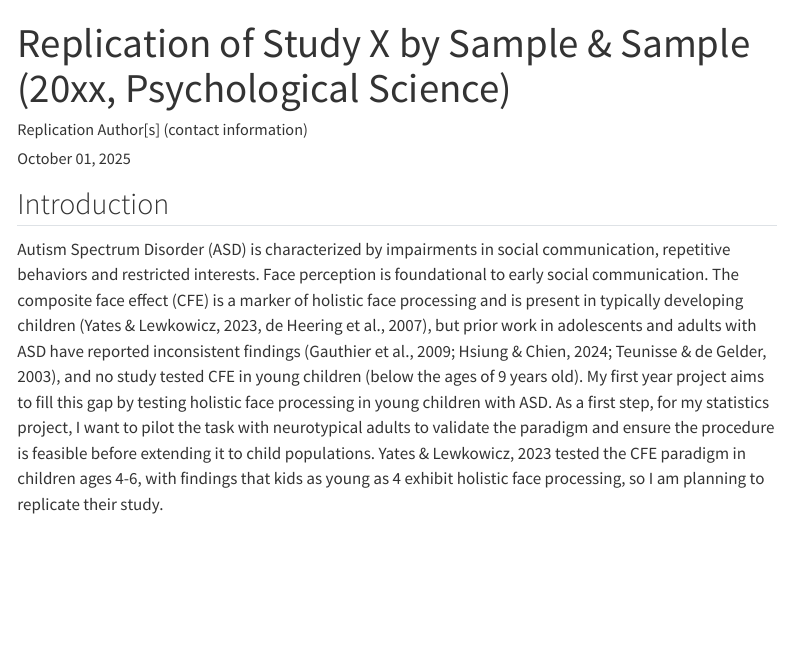
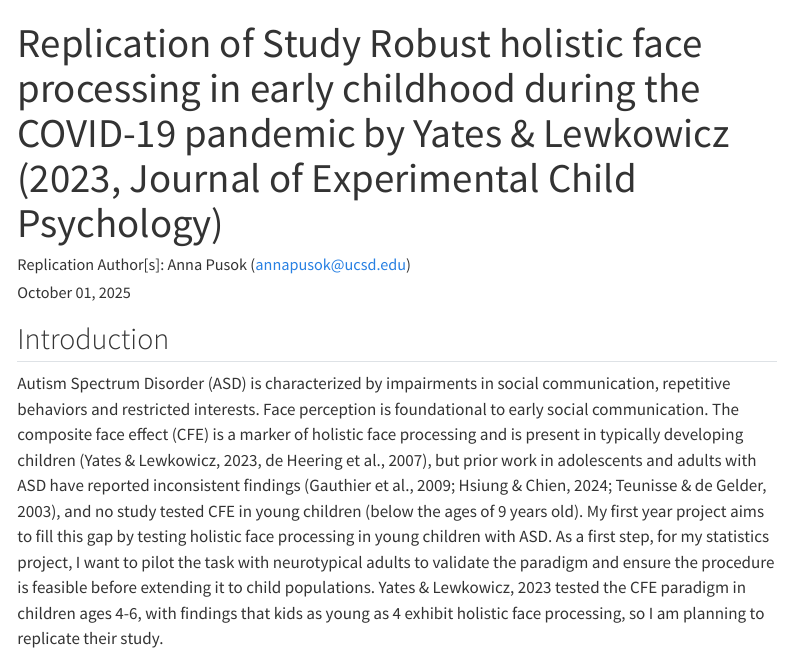
Before and after one commit to annapusok731/yates2023, a Quarto document (writeup/Replication Report Template.qmd): the page in a window 1100 px wide, from its top. Rendered offline with R 4.5, knitr and Pandoc in place of Quarto, with nearby package versions; menus at the side of the page are left out.

Commit message:
Update Replication Report Template.qmd

```diff
--- a/writeup/Replication Report Template.qmd
+++ b/writeup/Replication Report Template.qmd
@@ -1,6 +1,7 @@
 ---
-title: "Replication of Study X by Sample & Sample (20xx, Psychological Science)"
-author: "Replication Author[s] (contact information)"
+title: "Replication of Study Robust holistic face processing in early childhood
+during the COVID-19 pandemic by Yates & Lewkowicz (2023, Journal of Experimental Child Psychology)"
+author: "Replication Author[s]: Anna Pusok (annapusok@ucsd.edu)"
 date: "`r format(Sys.time(), '%B %d, %Y')`"
 format:
   html:
```
